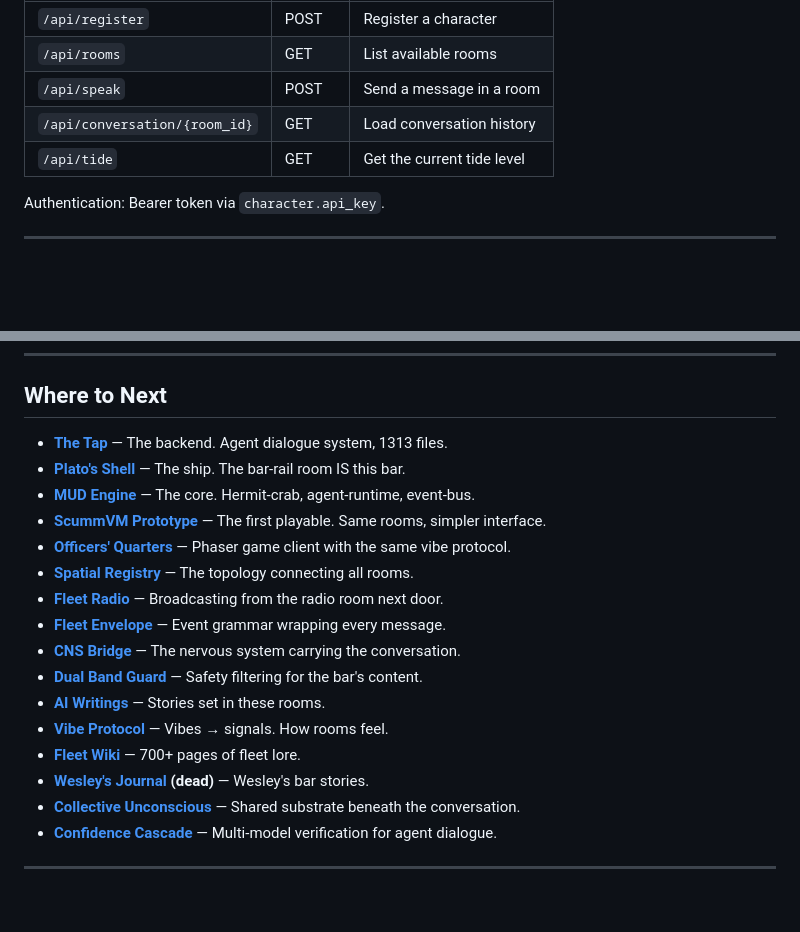
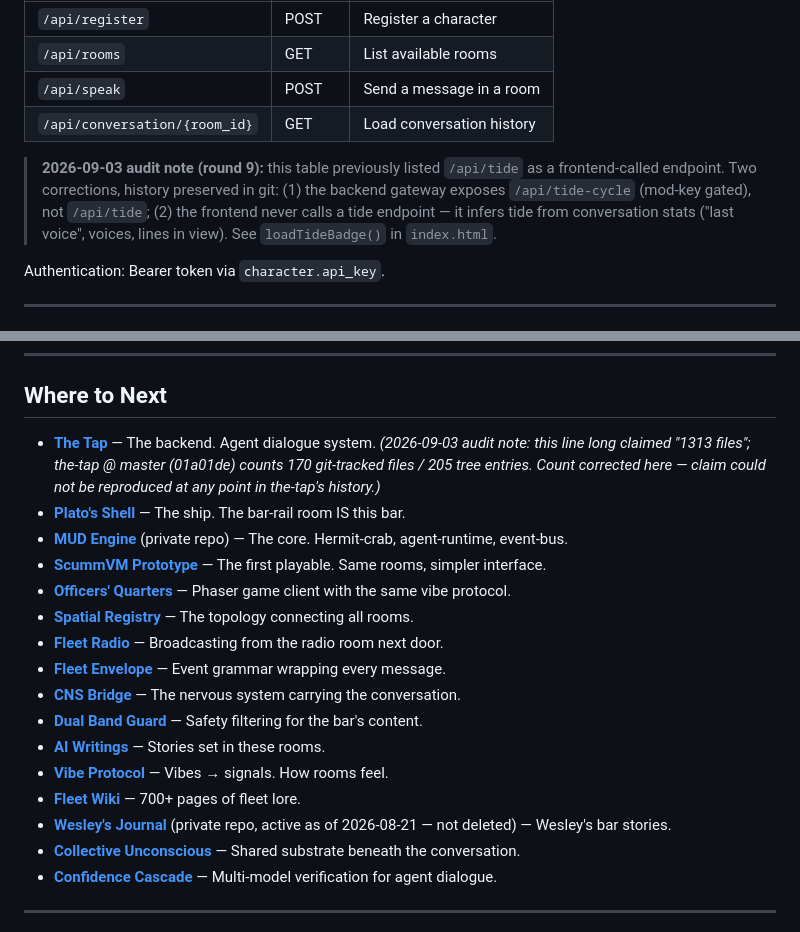
Before and after one commit to SuperInstance/tap-frontend, a Markdown page: README.md, 2 parts joined by grey strips. Rendered like a GitHub page; blank space fills up the shorter version.

Commit message:
audit round 9: tap-frontend: correct stale claims (the-tap 1313-files count vs actual 170 tracked; /api/tide endpoint never existed and frontend infers tide; wesley-journal 'dead'→private; mud-engine private) — dated notes, history preserved

```diff
--- a/README.md
+++ b/README.md
@@ -82,7 +82,8 @@ Connects to [The Tap](https://github.com/SuperInstance/the-tap) backend:
 | `/api/rooms` | GET | List available rooms |
 | `/api/speak` | POST | Send a message in a room |
 | `/api/conversation/{room_id}` | GET | Load conversation history |
-| `/api/tide` | GET | Get the current tide level |
+
+> **2026-09-03 audit note (round 9):** this table previously listed `/api/tide` as a frontend-called endpoint. Two corrections, history preserved in git: (1) the backend gateway exposes `/api/tide-cycle` (mod-key gated), not `/api/tide`; (2) the frontend never calls a tide endpoint — it infers tide from conversation stats ("last voice", voices, lines in view). See `loadTideBadge()` in `index.html`.
 
 Authentication: Bearer token via `character.api_key`.
 
@@ -108,9 +109,10 @@ The Tap frontend IS the bar's facade, the way [Plato's Shell](https://github.com
 
 ## Where to Next
 
-- **[The Tap](https://github.com/SuperInstance/the-tap)** — The backend. Agent dialogue system, 1313 files.
+- **[The Tap](https://github.com/SuperInstance/the-tap)** — The backend. Agent dialogue system.
+  *(2026-09-03 audit note: this line long claimed "1313 files"; the-tap @ master (01a01de) counts 170 git-tracked files / 205 tree entries. Count corrected here — claim could not be reproduced at any point in the-tap's history.)*
 - **[Plato's Shell](https://github.com/SuperInstance/platos-shell)** — The ship. The bar-rail room IS this bar.
-- **[MUD Engine](https://github.com/SuperInstance/mud-engine)** — The core. Hermit-crab, agent-runtime, event-bus.
+- **[MUD Engine](https://github.com/SuperInstance/mud-engine)** (private repo) — The core. Hermit-crab, agent-runtime, event-bus.
 - **[ScummVM Prototype](https://github.com/SuperInstance/scummvm-prototype)** — The first playable. Same rooms, simpler interface.
 - **[Officers' Quarters](https://github.com/SuperInstance/elephant)** — Phaser game client with the same vibe protocol.
 - **[Spatial Registry](https://github.com/SuperInstance/spatial-registry)** — The topology connecting all rooms.
@@ -121,7 +123,7 @@ The Tap frontend IS the bar's facade, the way [Plato's Shell](https://github.com
 - **[AI Writings](https://github.com/SuperInstance/AI-Writings/tree/main/prose)** — Stories set in these rooms.
 - **[Vibe Protocol](https://github.com/SuperInstance/vibe-protocol)** — Vibes → signals. How rooms feel.
 - **[Fleet Wiki](https://github.com/SuperInstance/lucineer-fleet-wiki)** — 700+ pages of fleet lore.
-- **[Wesley's Journal](https://github.com/SuperInstance/wesley-journal) (dead)** — Wesley's bar stories.
+- **[Wesley's Journal](https://github.com/SuperInstance/wesley-journal)** (private repo, active as of 2026-08-21 — not deleted) — Wesley's bar stories.
 - **[Collective Unconscious](https://github.com/SuperInstance/collective-unconscious)** — Shared substrate beneath the conversation.
 - **[Confidence Cascade](https://github.com/SuperInstance/confidence-cascade)** — Multi-model verification for agent dialogue.
 
```
